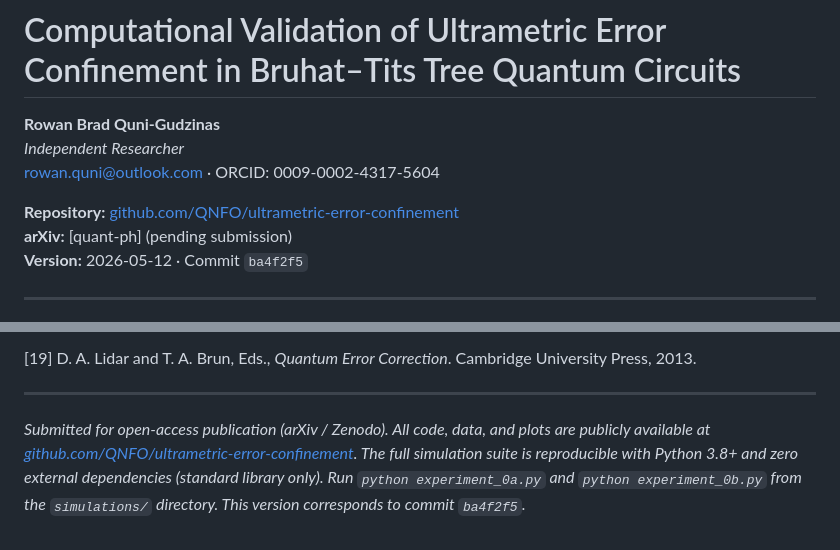
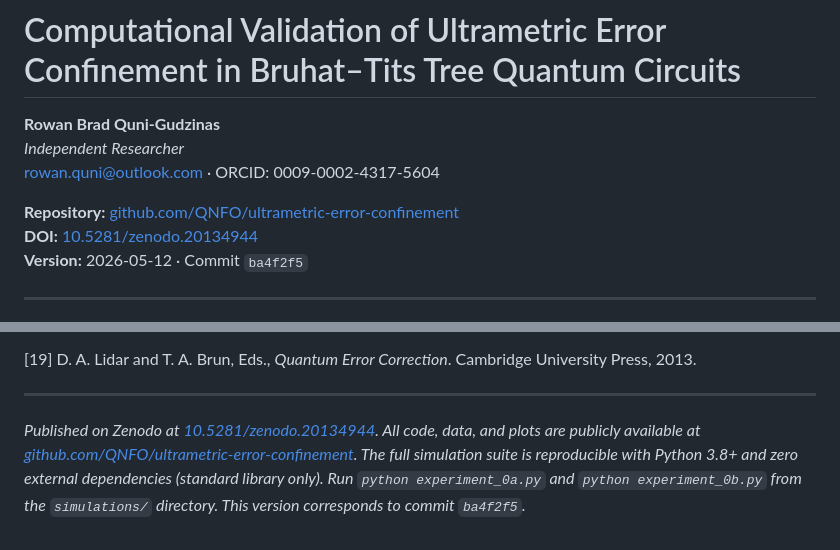
Before and after one commit to QNFO/ultrametric-error-confinement, a Markdown page: papers/ultrametric-error-confinement.md, 2 parts joined by grey strips. Rendered like a GitHub page.

Commit message:
ACTION:EDIT FILE: papers/ultrametric-error-confinement.md RATIONALE:Replace arXiv placeholder with Zenodo DOI 10.5281/zenodo.20134944

```diff
--- a/papers/ultrametric-error-confinement.md
+++ b/papers/ultrametric-error-confinement.md
@@ -5,7 +5,7 @@
 rowan.quni@outlook.com · ORCID: 0009-0002-4317-5604
 
 **Repository:** [github.com/QNFO/ultrametric-error-confinement](https://github.com/QNFO/ultrametric-error-confinement)
-**arXiv:** [quant-ph] (pending submission)
+**DOI:** [10.5281/zenodo.20134944](https://doi.org/10.5281/zenodo.20134944)
 **Version:** 2026-05-12 · Commit `ba4f2f5`
 
 ---
@@ -365,4 +365,4 @@ The author acknowledges the open-source software tools that made this work possi
 
 ---
 
-*Submitted for open-access publication (arXiv / Zenodo). All code, data, and plots are publicly available at [github.com/QNFO/ultrametric-error-confinement](https://github.com/QNFO/ultrametric-error-confinement). The full simulation suite is reproducible with Python 3.8+ and zero external dependencies (standard library only). Run `python experiment_0a.py` and `python experiment_0b.py` from the `simulations/` directory. This version corresponds to commit `ba4f2f5`.*
+*Published on Zenodo at [10.5281/zenodo.20134944](https://doi.org/10.5281/zenodo.20134944). All code, data, and plots are publicly available at [github.com/QNFO/ultrametric-error-confinement](https://github.com/QNFO/ultrametric-error-confinement). The full simulation suite is reproducible with Python 3.8+ and zero external dependencies (standard library only). Run `python experiment_0a.py` and `python experiment_0b.py` from the `simulations/` directory. This version corresponds to commit `ba4f2f5`.*
```
